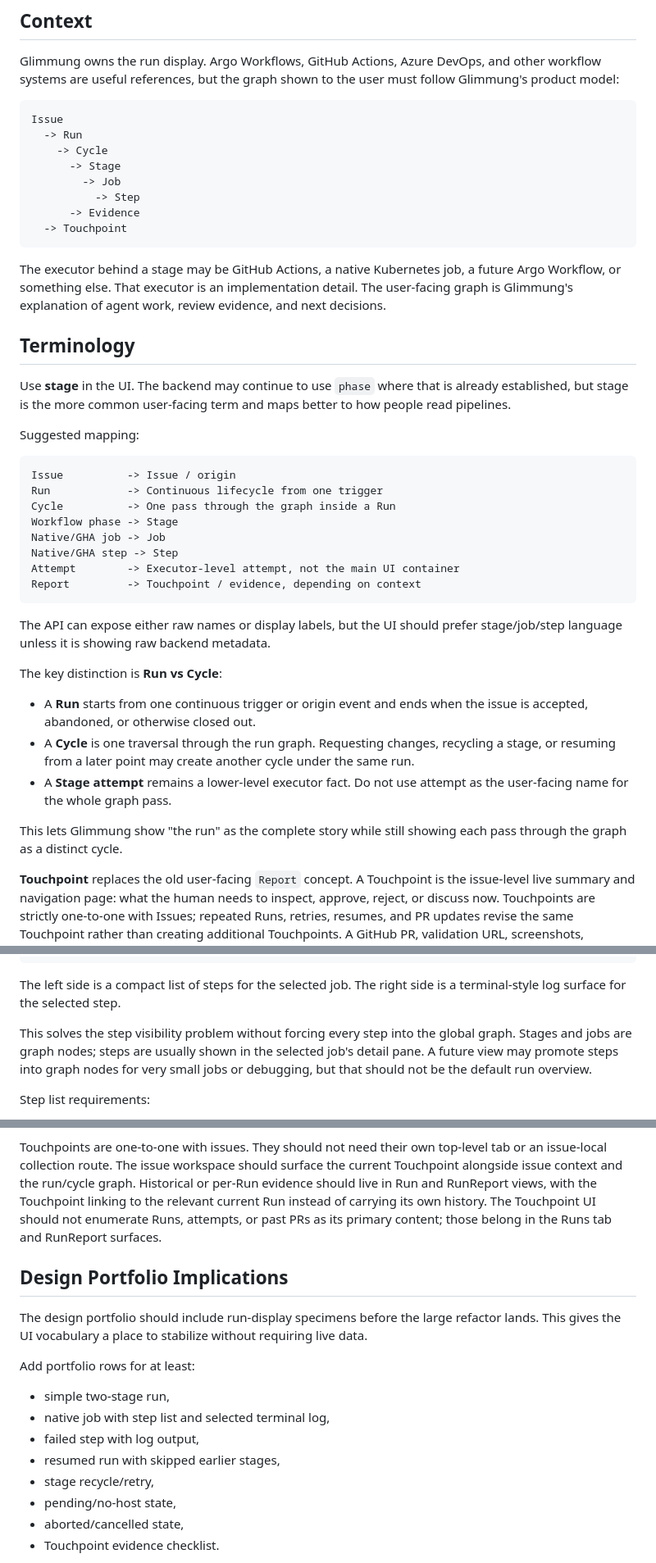
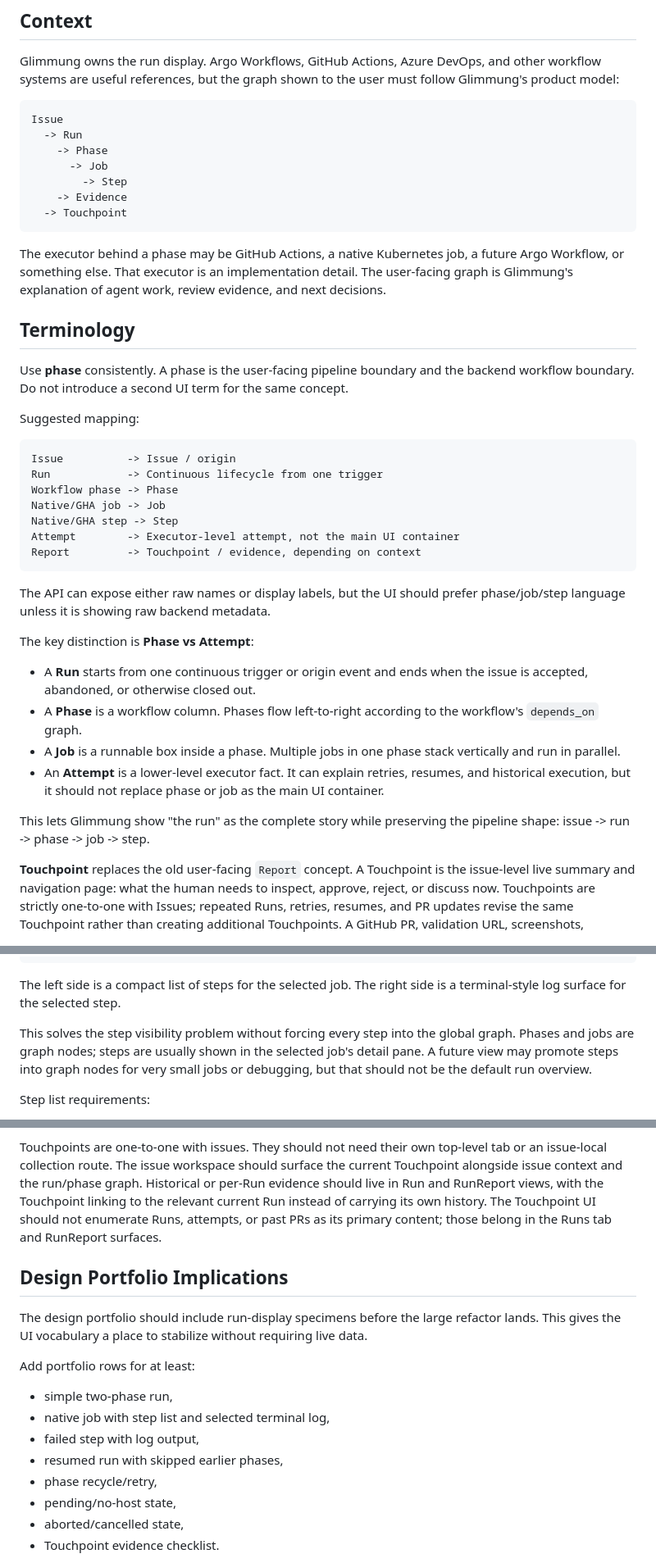
Before and after one commit to nelsong6/glimmung, a Markdown page: docs/run-graph-display-design.md, 3 parts joined by grey strips. Shown at 82% size. Rendered like a GitHub page.

````diff
--- a/docs/run-graph-display-design.md
+++ b/docs/run-graph-display-design.md
@@ -9,32 +9,30 @@ shown to the user must follow Glimmung's product model:
 ```text
 Issue
   -> Run
-    -> Cycle
-      -> Stage
-        -> Job
-          -> Step
-      -> Evidence
+    -> Phase
+      -> Job
+        -> Step
+    -> Evidence
   -> Touchpoint
 ```
 
-The executor behind a stage may be GitHub Actions, a native Kubernetes
+The executor behind a phase may be GitHub Actions, a native Kubernetes
 job, a future Argo Workflow, or something else. That executor is an
 implementation detail. The user-facing graph is Glimmung's explanation
 of agent work, review evidence, and next decisions.
 
 ## Terminology
 
-Use **stage** in the UI. The backend may continue to use `phase` where
-that is already established, but stage is the more common user-facing
-term and maps better to how people read pipelines.
+Use **phase** consistently. A phase is the user-facing pipeline boundary
+and the backend workflow boundary. Do not introduce a second UI term for
+the same concept.
 
 Suggested mapping:
 
 ```text
 Issue          -> Issue / origin
 Run            -> Continuous lifecycle from one trigger
-Cycle          -> One pass through the graph inside a Run
-Workflow phase -> Stage
+Workflow phase -> Phase
 Native/GHA job -> Job
 Native/GHA step -> Step
 Attempt        -> Executor-level attempt, not the main UI container
@@ -42,20 +40,22 @@ Report         -> Touchpoint / evidence, depending on context
 ```
 
 The API can expose either raw names or display labels, but the UI should
-prefer stage/job/step language unless it is showing raw backend metadata.
+prefer phase/job/step language unless it is showing raw backend metadata.
 
-The key distinction is **Run vs Cycle**:
+The key distinction is **Phase vs Attempt**:
 
 - A **Run** starts from one continuous trigger or origin event and ends
   when the issue is accepted, abandoned, or otherwise closed out.
-- A **Cycle** is one traversal through the run graph. Requesting changes,
-  recycling a stage, or resuming from a later point may create another
-  cycle under the same run.
-- A **Stage attempt** remains a lower-level executor fact. Do not use
-  attempt as the user-facing name for the whole graph pass.
+- A **Phase** is a workflow column. Phases flow left-to-right according
+  to the workflow's `depends_on` graph.
+- A **Job** is a runnable box inside a phase. Multiple jobs in one phase
+  stack vertically and run in parallel.
+- An **Attempt** is a lower-level executor fact. It can explain retries,
+  resumes, and historical execution, but it should not replace phase or
+  job as the main UI container.
 
-This lets Glimmung show "the run" as the complete story while still
-showing each pass through the graph as a distinct cycle.
+This lets Glimmung show "the run" as the complete story while preserving
+the pipeline shape: issue -> run -> phase -> job -> step.
 
 **Touchpoint** replaces the old user-facing `Report` concept. A
 Touchpoint is the issue-level live summary and navigation page: what the
@@ -210,7 +208,7 @@ The left side is a compact list of steps for the selected job. The right
 side is a terminal-style log surface for the selected step.
 
 This solves the step visibility problem without forcing every step into
-the global graph. Stages and jobs are graph nodes; steps are usually
+the global graph. Phases and jobs are graph nodes; steps are usually
 shown in the selected job's detail pane. A future view may promote steps
 into graph nodes for very small jobs or debugging, but that should not be
 the default run overview.
@@ -269,7 +267,7 @@ should aggregate the things that need human attention:
 
 Touchpoints are one-to-one with issues. They should not need their own
 top-level tab or an issue-local collection route. The issue workspace should
-surface the current Touchpoint alongside issue context and the run/cycle
+surface the current Touchpoint alongside issue context and the run/phase
 graph. Historical or per-Run evidence should live in Run and RunReport views,
 with the Touchpoint linking to the relevant current Run instead of carrying
 its own history. The Touchpoint UI should not enumerate Runs, attempts, or
@@ -284,11 +282,11 @@ without requiring live data.
 
 Add portfolio rows for at least:
 
-- simple two-stage run,
+- simple two-phase run,
 - native job with step list and selected terminal log,
 - failed step with log output,
-- resumed run with skipped earlier stages,
-- stage recycle/retry,
+- resumed run with skipped earlier phases,
+- phase recycle/retry,
 - pending/no-host state,
 - aborted/cancelled state,
 - Touchpoint evidence checklist.
````
Also changed, not shown: other parts of docs/run-graph-display-design.md (+24 -26 lines).
